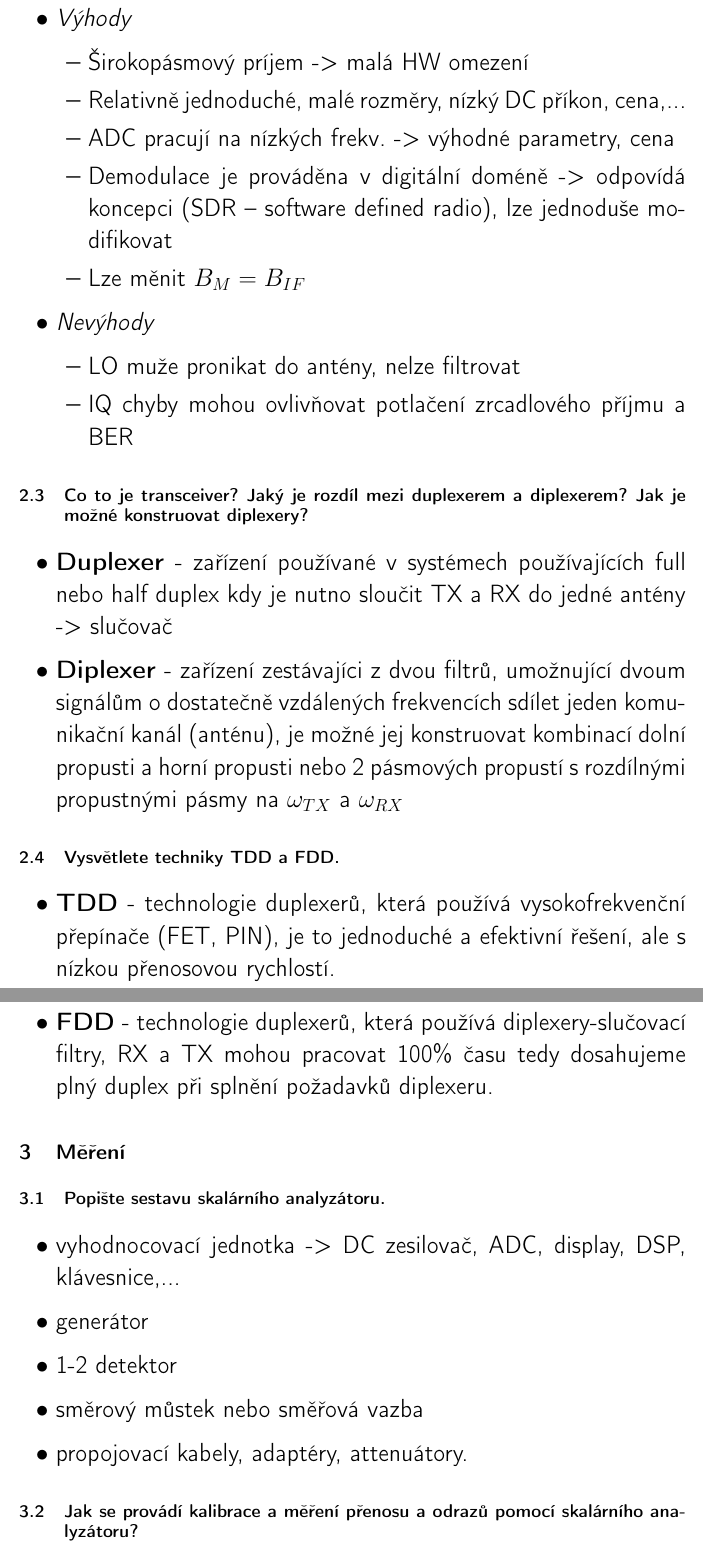
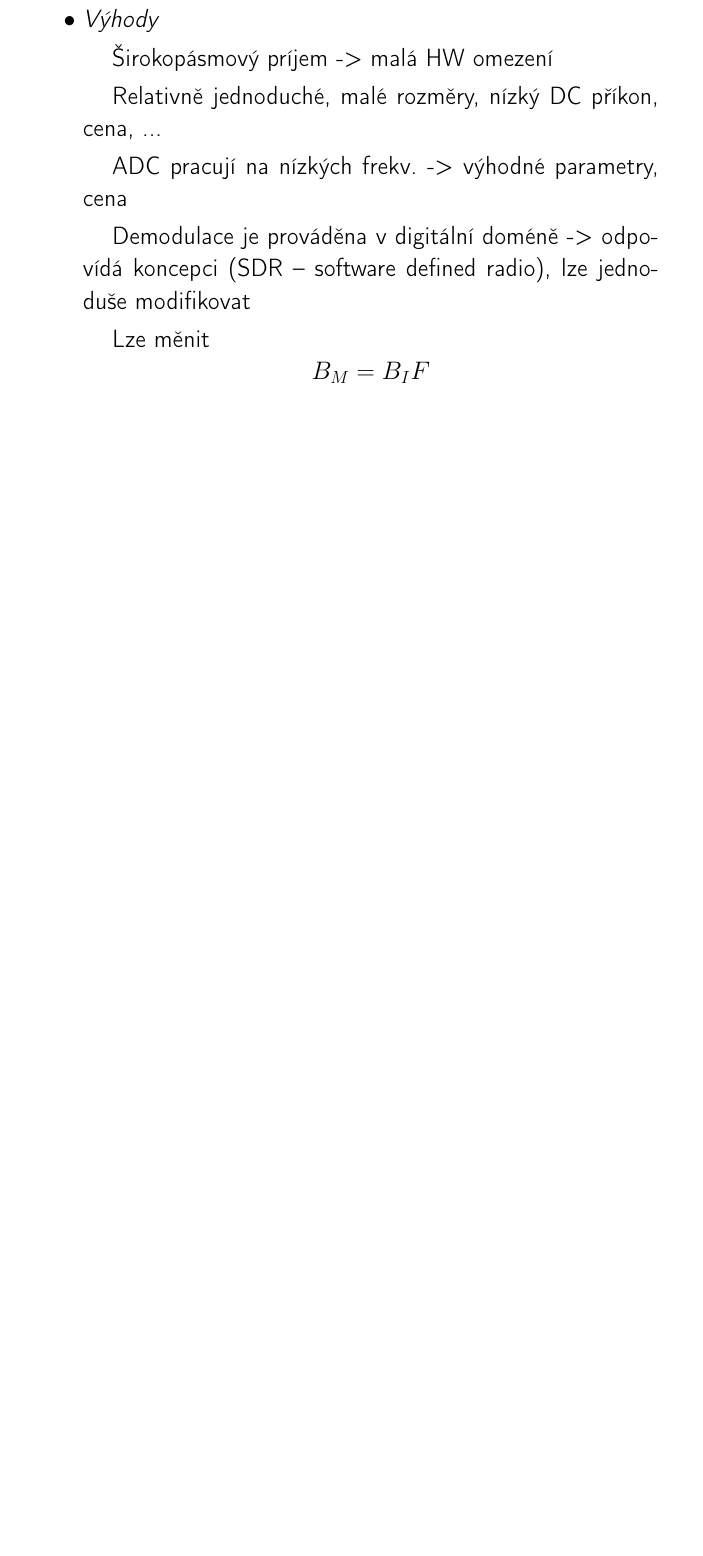
Before and after one commit to amo151/tbk_otazky, a LaTeX document (tbk_edit.tex): two parts of pages 3 and 4 of 6 before the commit and part of page 3 of 3 after it, the two joined at a grey line, cut so that both start at the same text, the shorter picture padded with empty space. Compiled offline with pdfLaTeX.

Commit message:
Revert "Janyk"

```diff
--- a/tbk_edit.tex
+++ b/tbk_edit.tex
@@ -1,17 +1,19 @@
-\documentclass[a4paper]{article}
+\documentclass[a4paper,czech]{article}
 \usepackage[T1]{fontenc}
 \usepackage[utf8]{inputenc}
 \usepackage[czech]{babel}
 
-%\usepackage{anysize}
+\usepackage{anysize}
 \usepackage{geometry}
-\geometry{a4paper, portrait, margin=2.5cm}
+%\geometry{a4paper, portrait, margin=2.5cm}
 
 \usepackage{graphicx} % Required for the inclusion of images
 \usepackage{amsmath} % Required for some math elements
+\usepackage{fancyhdr} %na headers
 \usepackage{multirow}
 \usepackage{caption}
 \usepackage[colorlinks=false,unicode=true]{hyperref}
+\usepackage{indentfirst}
 \usepackage{tikz}
 \graphicspath{ {images/} }
 
@@ -19,7 +21,6 @@
 %\setlength\parindent{0pt} % Removes all indentation from paragraphs
 
 \renewcommand\familydefault{\sfdefault}
-\renewcommand\textbullet{\ensuremath{\bullet}}
 %\renewcommand{\sectionmark}[1]{\uppercase{\markboth{}{\emph{~#1}}}}
 %\renewcommand{\subsectionmark}[1]{}% Remove \subsection from header
 \def\tableautorefname{tab.}
@@ -47,37 +48,9 @@
 \includegraphics{images/tx_priama_konv.png}
 \begin{itemize}
 	\item\textit{Výhody}
-	\begin{itemize}
-		\item Širokopásmový príjem -> malá HW omezení
-		\item Relativně jednoduché, malé rozměry, nízký DC příkon, cena,...
-		\item ADC pracují na nízkých frekv. -> výhodné parametry, cena
-		\item Demodulace je prováděna v digitální doméně -> odpovídá koncepci (SDR – software defined radio), lze jednoduše modifikovat
-		\item Lze měnit $B_M=B_{IF}$
-	\end{itemize}
-	\item\textit{Nevýhody}
-	\begin{itemize}
-		\item LO muže pronikat do antény, nelze filtrovat
-		\item IQ chyby mohou ovlivňovat potlačení zrcadlového příjmu a BER
-	\end{itemize}
+		\subitem Širokopásmový príjem -> malá HW omezení
+		\subitem Relativně jednoduché, malé rozměry, nízký DC příkon, cena, ...
+		\subitem ADC pracují na nízkých frekv. -> výhodné parametry, cena
+		\subitem Demodulace je prováděna v digitální doméně -> odpovídá koncepci (SDR – software defined radio), lze jednoduše modifikovat
+		\subitem Lze měnit $$B_M=B_IF$$
 \end{itemize}
-\subsection{\textbf{Co to je transceiver? Jaký je rozdíl mezi duplexerem a diplexerem? Jak je možné konstruovat diplexery?}}
-\begin{itemize}
-	\item \textbf{Duplexer} - zařízení používané v systémech používajících full nebo half duplex kdy je nutno sloučit TX a RX do jedné antény -> slučovač
-	\item \textbf{Diplexer} - zařízení zestávajíci z dvou filtrů, umožnující dvoum signálům o dostatečně vzdálených frekvencích sdílet jeden komunikační kanál (anténu), je možné jej konstruovat kombinací dolní propusti a horní propusti nebo 2 pásmových propustí s rozdílnými propustnými pásmy na $\omega_{TX}$ a $\omega_{RX}$
-\end{itemize}
-\subsection{\textbf{Vysvětlete techniky TDD a FDD.}}
-\begin{itemize}
-	\item \textbf{TDD} - technologie duplexerů, která používá vysokofrekvenční přepínače (FET, PIN), je to jednoduché a efektivní řešení, ale s nízkou přenosovou rychlostí.
-	\item \textbf{FDD} - technologie duplexerů, která používá diplexery-slučovací filtry, RX a TX mohou pracovat 100\% času tedy dosahujeme plný duplex při splnění požadavků diplexeru.
-\end{itemize}
-
-\section{Měření}
-\subsection{\textbf{Popište sestavu skalárního analyzátoru.}}
-\begin{itemize}
-	\item vyhodnocovací jednotka -> DC zesilovač, ADC, display, DSP, klávesnice,...
-	\item generátor
-	\item 1-2 detektor
-	\item směrový můstek nebo směřová vazba
-	\item propojovací kabely, adaptéry, attenuátory.
-\end{itemize}
-\subsection{\textbf{Jak se provádí kalibrace a měření přenosu a odrazů pomocí skalárního analyzátoru? }}
@@ -96 +56,0 @@
-	\subitem rozdílové napětí se měří ZBS detektorem, výstupní DC napětí je odděleno odpory s hodnotami řádově $k\Omega$
```
Also changed, not shown: tbk_edit.tex (51 more changed lines).
